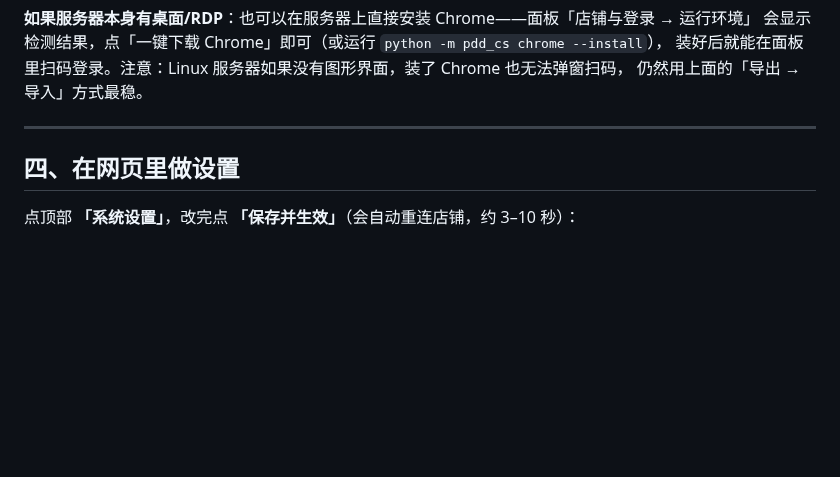
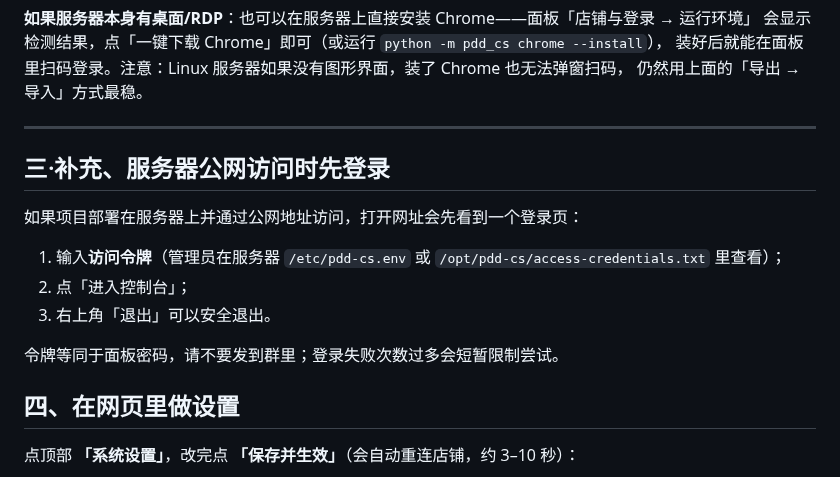
Before and after one commit to youdoufu-shuai/pdd-cs, a Markdown page: docs/beginner.md, the part around the change. Drawn GitHub-style; blank space fills up the shorter version.

```diff
--- a/docs/beginner.md
+++ b/docs/beginner.md
@@ -58,6 +58,16 @@
 仍然用上面的「导出 → 导入」方式最稳。
 
 ---
+
+## 三·补充、服务器公网访问时先登录
+
+如果项目部署在服务器上并通过公网地址访问，打开网址会先看到一个登录页：
+
+1. 输入**访问令牌**（管理员在服务器 `/etc/pdd-cs.env` 或 `/opt/pdd-cs/access-credentials.txt` 里查看）；
+2. 点「进入控制台」；
+3. 右上角「退出」可以安全退出。
+
+令牌等同于面板密码，请不要发到群里；登录失败次数过多会短暂限制尝试。
 
 ## 四、在网页里做设置
 
```
Also changed, not shown: README.md (+13 -0 lines), docs/deployment.md (+24 -0 lines), docs/dashboard.png, docs/login.png (added), 8 other files.
